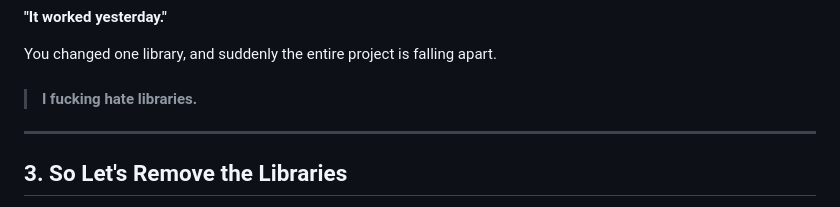
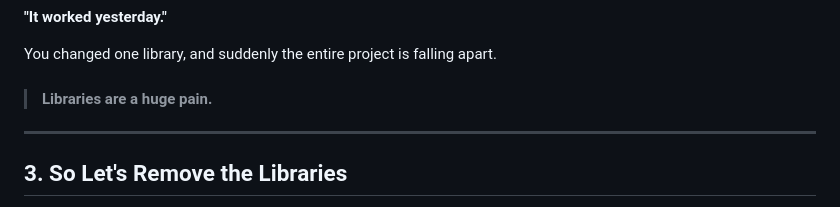
Before and after one commit to 7109jun/jetOS, a Markdown page: docs/Libraries and Assembly, Get Out.md, the part around the change. GitHub-like rendering.

```diff
--- a/docs/Libraries and Assembly, Get Out.md
+++ b/docs/Libraries and Assembly, Get Out.md
@@ -100,7 +100,7 @@ And one day, you update something and suddenly the project won't build.
 
 You changed one library, and suddenly the entire project is falling apart.
 
-> #### I fucking hate libraries.
+> #### Libraries are a huge pain.
 
 ---
 
```
